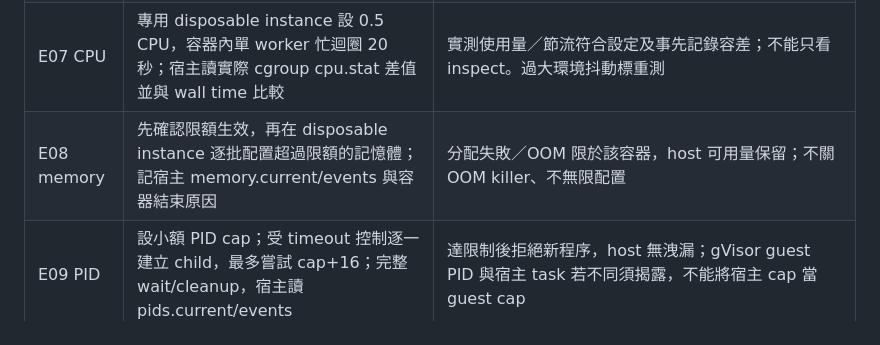
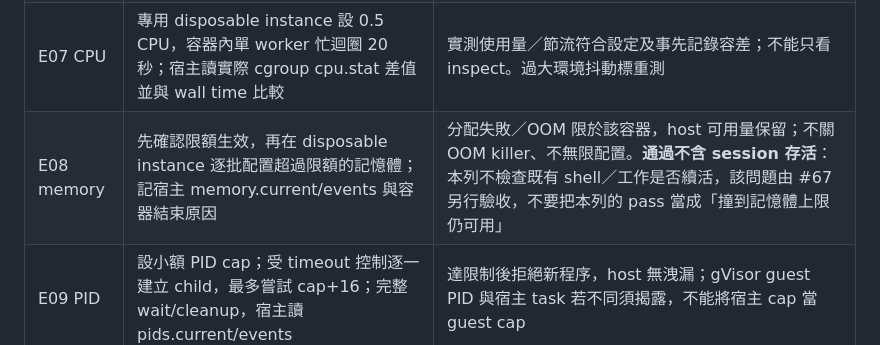
Before and after one commit to our-sandbox-agent/sandbox-console, a Markdown page: docs/research/gvisor-spike.md, the part around the change. Drawn GitHub-style.

```diff
--- a/docs/research/gvisor-spike.md
+++ b/docs/research/gvisor-spike.md
@@ -41,7 +41,7 @@ runsc 安裝／Docker daemon 修改需主機維護者安排；重啟 daemon 可
 | E05 Claude | tmpfs 短期注入專用 key，固定版本跑下方 marker 任務，保存輸出與 marker hash | Claude 真的寫出 marker 且 exit 0；不是人工預建 marker。結束後 secret 清除，log 無 key |
 | E06 PTY | 實際互動 `tmux new -s spike`，啟動有進度的短工作；resize、Ctrl-C、detach、客戶端斷線再 attach | stty 尺寸匹配；signal 正確；未停止 runtime 時 PID/進度保留，無黑屏或混流；另驗 google/gvisor#14761：依 [完整 PTY 重現命令](gvisor-environment.md#pty-重現必須選對-runtime) 明確指定 `--runtime=runsc` 與 `--user 1000:1000` 開啟 `/dev/ptmx`；失敗記版本及換版／等修正方案，不以 root 跑 |
 | E07 CPU | 專用 disposable instance 設 0.5 CPU，容器內單 worker 忙迴圈 20 秒；宿主讀實際 cgroup cpu.stat 差值並與 wall time 比較 | 實測使用量／節流符合設定及事先記錄容差；不能只看 inspect。過大環境抖動標重測 |
-| E08 memory | 先確認限額生效，再在 disposable instance 逐批配置超過限額的記憶體；記宿主 memory.current/events 與容器結束原因 | 分配失敗／OOM 限於該容器，host 可用量保留；不關 OOM killer、不無限配置 |
+| E08 memory | 先確認限額生效，再在 disposable instance 逐批配置超過限額的記憶體；記宿主 memory.current/events 與容器結束原因 | 分配失敗／OOM 限於該容器，host 可用量保留；不關 OOM killer、不無限配置。**通過不含 session 存活**：本列不檢查既有 shell／工作是否續活，該問題由 #67 另行驗收，不要把本列的 pass 當成「撞到記憶體上限仍可用」 |
 | E09 PID | 設小額 PID cap；受 timeout 控制逐一建立 child，最多嘗試 cap+16；完整 wait/cleanup，宿主讀 pids.current/events | 達限制後拒絕新程序，host 無洩漏；gVisor guest PID 與宿主 task 若不同須揭露，不能將宿主 cap 當 guest cap |
 | E10 cold | workspace/home 各寫隨機 marker 和 hash，記錄原 session；stop 後刪測試容器、用相同 volumes 建新實體再查 | 檔案 hash 和明確 Claude session 可恢復；新程序沒有 RAM/原 tmux，無 key 時不啟動 Agent，重新注入才繼續 |
 
```
Also changed, not shown: docs/research/gvisor-no-key-results-20260927.md (+5 -1 lines).
